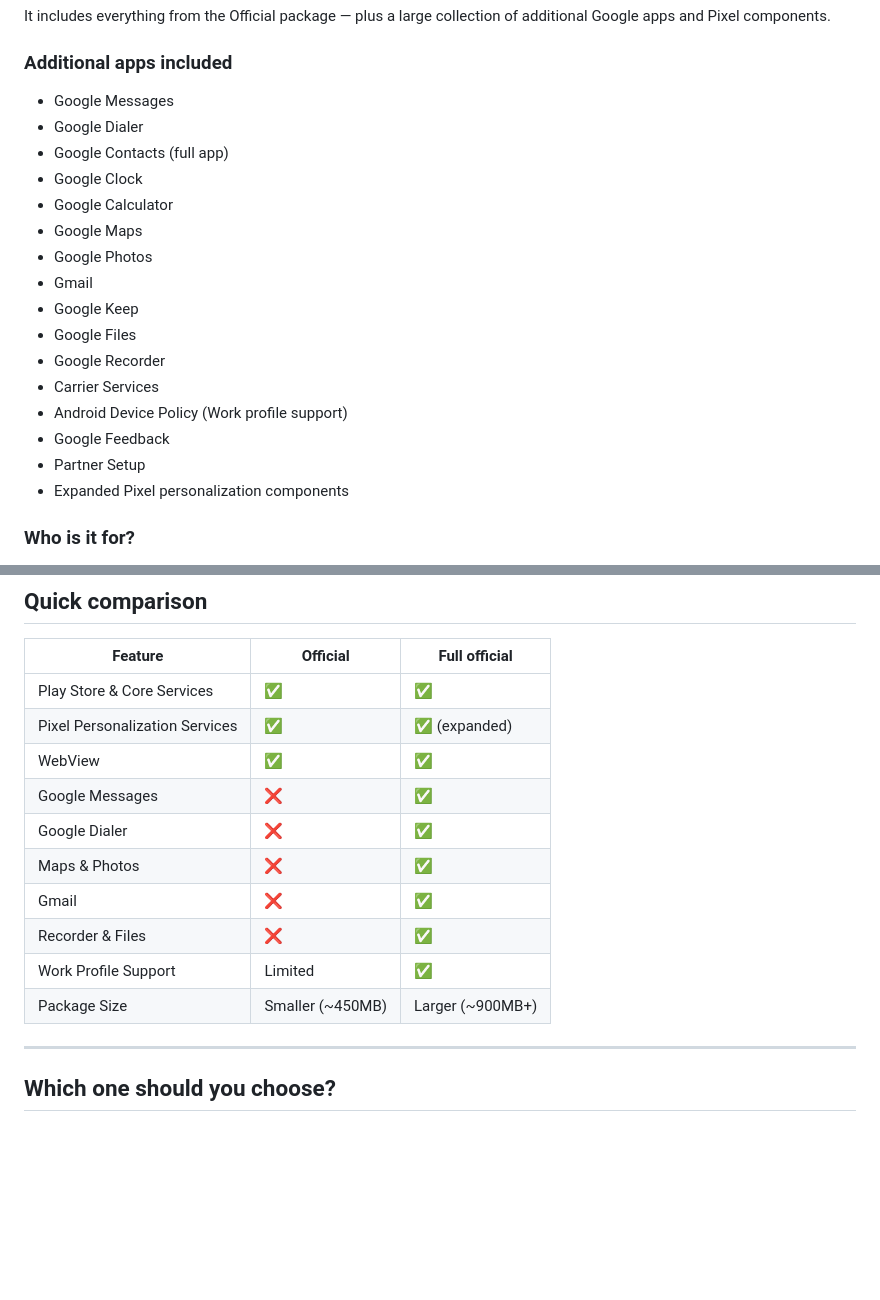
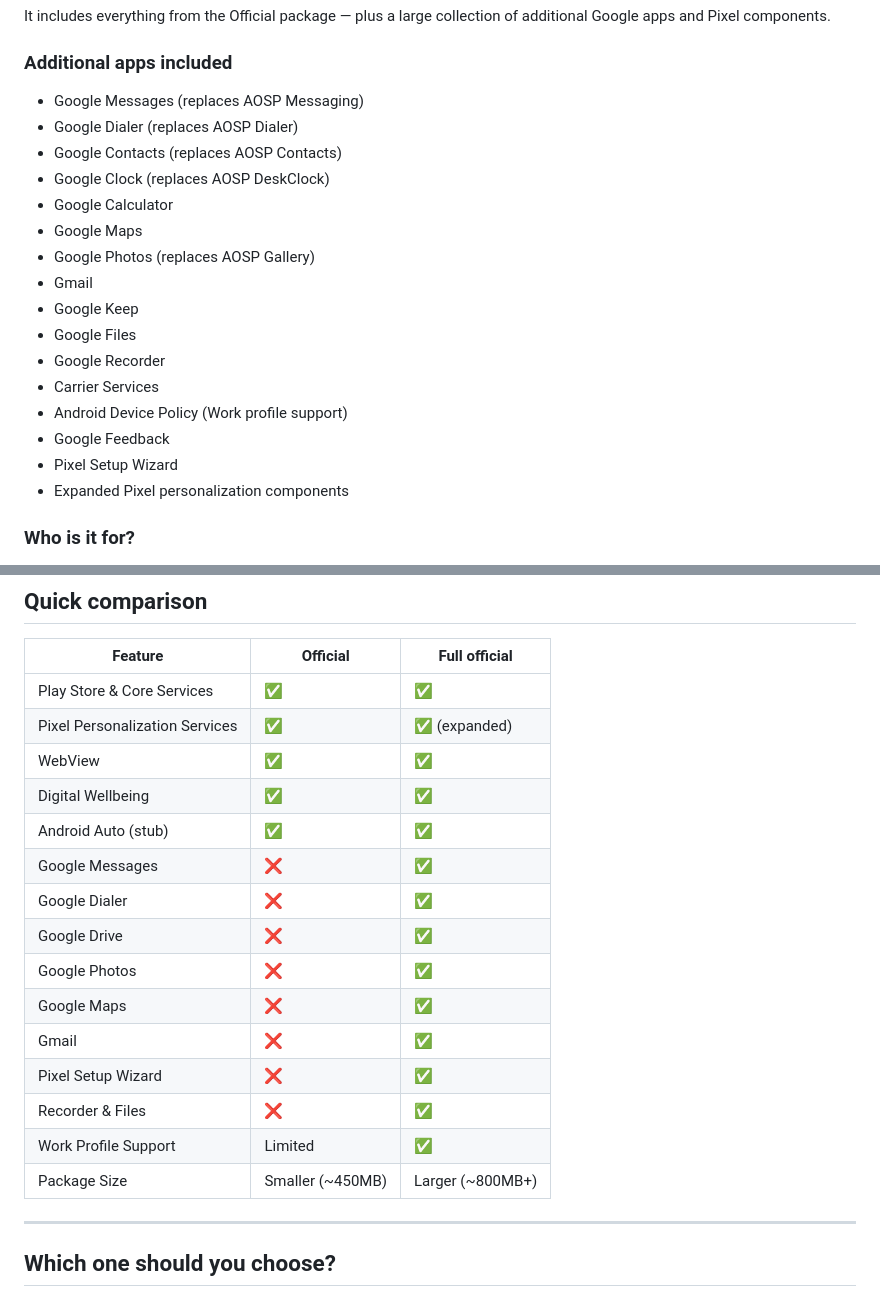
Before and after one commit to crdroidandroid/crdroid.net, a Markdown page: blog/articles/2026-02-25-NikGapps-crDroid-Full-Official.md, 2 parts joined by grey strips. Rendered like a GitHub page; blank space fills up the shorter version.

Commit message:
Update blog on full gapps
Signed-off-by: Pranav Vashi <neobuddy89@gmail.com>

```diff
--- a/blog/articles/2026-02-25-NikGapps-crDroid-Full-Official.md
+++ b/blog/articles/2026-02-25-NikGapps-crDroid-Full-Official.md
@@ -57,13 +57,13 @@ It includes everything from the Official package — plus a large collection of
 
 ### Additional apps included
 
-- Google Messages
-- Google Dialer
-- Google Contacts (full app)
-- Google Clock
+- Google Messages (replaces AOSP Messaging)
+- Google Dialer (replaces AOSP Dialer)
+- Google Contacts (replaces AOSP Contacts)
+- Google Clock (replaces AOSP DeskClock)
 - Google Calculator
 - Google Maps
-- Google Photos
+- Google Photos (replaces AOSP Gallery)
 - Gmail
 - Google Keep
 - Google Files
@@ -71,7 +71,7 @@ It includes everything from the Official package — plus a large collection of
 - Carrier Services
 - Android Device Policy (Work profile support)
 - Google Feedback
-- Partner Setup
+- Pixel Setup Wizard
 - Expanded Pixel personalization components
 
 ### Who is it for?
@@ -89,13 +89,18 @@ It includes everything from the Official package — plus a large collection of
 | Play Store & Core Services | ✅ | ✅ |
 | Pixel Personalization Services | ✅ | ✅ (expanded) |
 | WebView | ✅ | ✅ |
+| Digital Wellbeing | ✅ | ✅ |
+| Android Auto (stub) | ✅ | ✅ |
 | Google Messages | ❌ | ✅ |
 | Google Dialer | ❌ | ✅ |
-| Maps & Photos | ❌ | ✅ |
+| Google Drive | ❌ | ✅ |
+| Google Photos | ❌ | ✅ |
+| Google Maps | ❌ | ✅ |
 | Gmail | ❌ | ✅ |
+| Pixel Setup Wizard | ❌ | ✅ |
 | Recorder & Files | ❌ | ✅ |
 | Work Profile Support | Limited | ✅ |
-| Package Size | Smaller (~450MB) | Larger (~900MB+) |
+| Package Size | Smaller (~450MB) | Larger (~800MB+) |
 
 ---
 
```
Also changed, not shown: other parts of blog/articles/2026-02-25-NikGapps-crDroid-Full-Official.md (+1 -1 lines).
